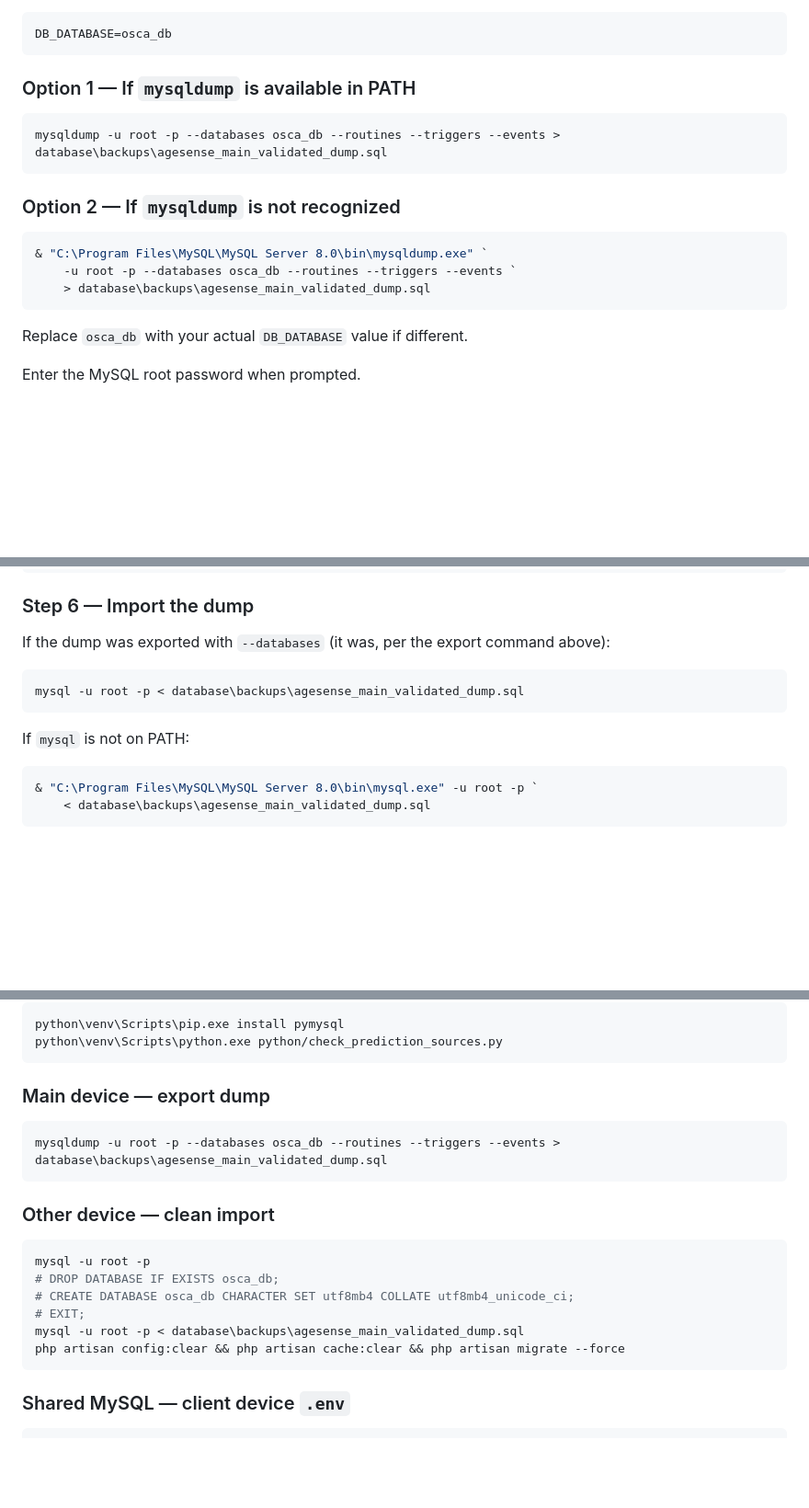
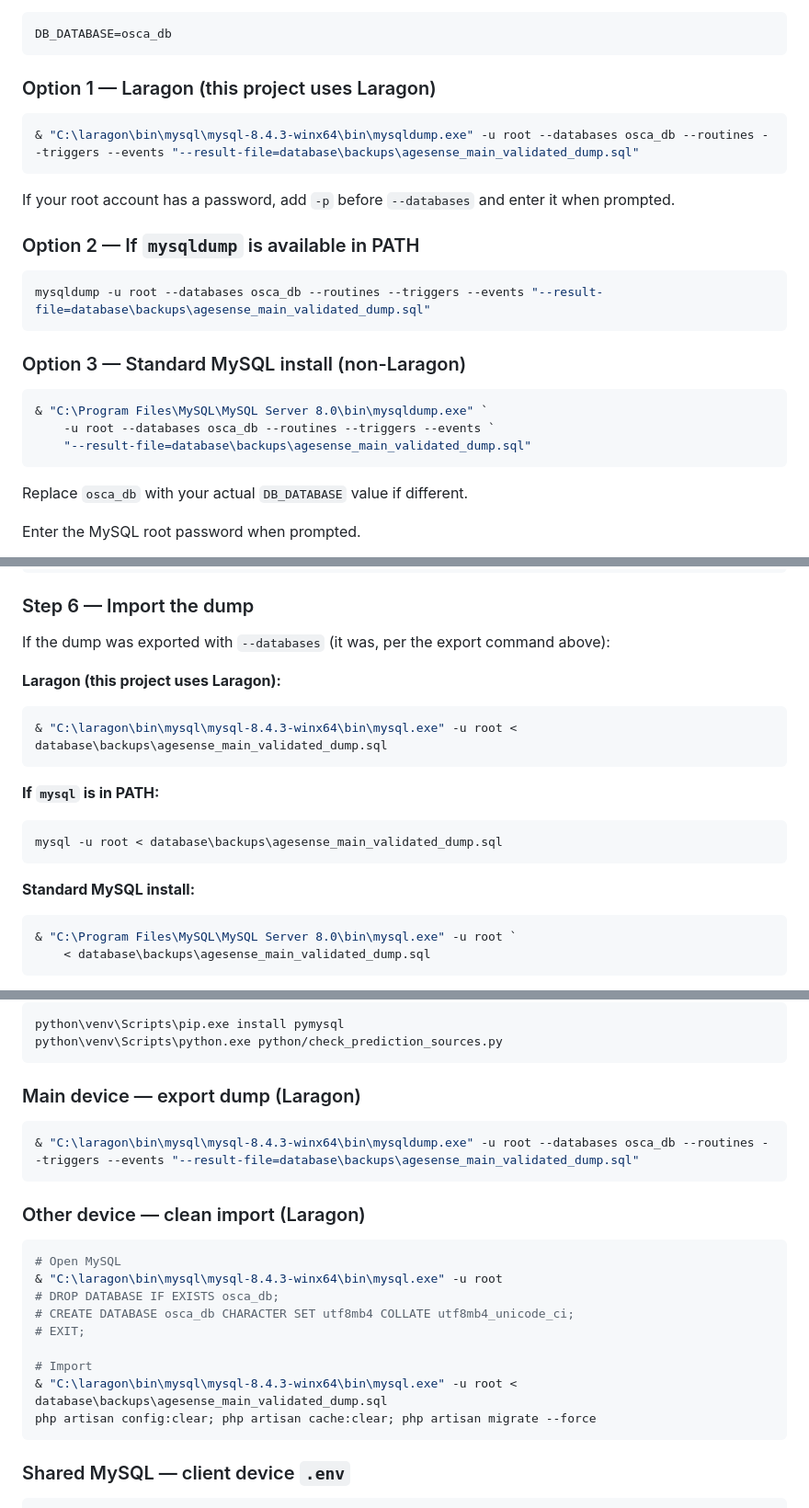
Before and after one commit to somarjez/osca-agesense, a Markdown page: docs/DATABASE_SHARING_AND_TEAM_SETUP.md, 3 parts joined by grey strips. Shown at 92% size. Drawn GitHub-style; blank space fills up the shorter version.

Commit message:
docs: update DATABASE_SHARING with Laragon mysqldump path
MySQL is installed via Laragon at:
  C:\laragon\bin\mysql\mysql-8.4.3-winx64\bin\

Updated export, import, and quick-reference commands to use the
correct Laragon binary path instead of the standard Program Files
path which does not exist on this machine.

Co-Authored-By: Claude Sonnet 4.6 <noreply@anthropic.com>

````diff
--- a/docs/DATABASE_SHARING_AND_TEAM_SETUP.md
+++ b/docs/DATABASE_SHARING_AND_TEAM_SETUP.md
@@ -157,16 +157,22 @@ Check your actual database name in `.env`:
 DB_DATABASE=osca_db
 ```
 
-### Option 1 — If `mysqldump` is available in PATH
+### Option 1 — Laragon (this project uses Laragon)
 ```powershell
-mysqldump -u root -p --databases osca_db --routines --triggers --events > database\backups\agesense_main_validated_dump.sql
+& "C:\laragon\bin\mysql\mysql-8.4.3-winx64\bin\mysqldump.exe" -u root --databases osca_db --routines --triggers --events "--result-file=database\backups\agesense_main_validated_dump.sql"
+```
+If your root account has a password, add `-p` before `--databases` and enter it when prompted.
+
+### Option 2 — If `mysqldump` is available in PATH
+```powershell
+mysqldump -u root --databases osca_db --routines --triggers --events "--result-file=database\backups\agesense_main_validated_dump.sql"
 ```
 
-### Option 2 — If `mysqldump` is not recognized
+### Option 3 — Standard MySQL install (non-Laragon)
 ```powershell
 & "C:\Program Files\MySQL\MySQL Server 8.0\bin\mysqldump.exe" `
-    -u root -p --databases osca_db --routines --triggers --events `
-    > database\backups\agesense_main_validated_dump.sql
+    -u root --databases osca_db --routines --triggers --events `
+    "--result-file=database\backups\agesense_main_validated_dump.sql"
 ```
 
 Replace `osca_db` with your actual `DB_DATABASE` value if different.
@@ -239,13 +245,20 @@ If `mysql` is not on PATH:
 ### Step 6 — Import the dump
 
 If the dump was exported with `--databases` (it was, per the export command above):
+
+**Laragon (this project uses Laragon):**
 ```powershell
-mysql -u root -p < database\backups\agesense_main_validated_dump.sql
+& "C:\laragon\bin\mysql\mysql-8.4.3-winx64\bin\mysql.exe" -u root < database\backups\agesense_main_validated_dump.sql
 ```
 
-If `mysql` is not on PATH:
+**If `mysql` is in PATH:**
 ```powershell
-& "C:\Program Files\MySQL\MySQL Server 8.0\bin\mysql.exe" -u root -p `
+mysql -u root < database\backups\agesense_main_validated_dump.sql
+```
+
+**Standard MySQL install:**
+```powershell
+& "C:\Program Files\MySQL\MySQL Server 8.0\bin\mysql.exe" -u root `
     < database\backups\agesense_main_validated_dump.sql
 ```
 
@@ -506,19 +519,22 @@ python\venv\Scripts\pip.exe install pymysql
 python\venv\Scripts\python.exe python/check_prediction_sources.py
 ```
 
-### Main device — export dump
+### Main device — export dump (Laragon)
 ```powershell
-mysqldump -u root -p --databases osca_db --routines --triggers --events > database\backups\agesense_main_validated_dump.sql
+& "C:\laragon\bin\mysql\mysql-8.4.3-winx64\bin\mysqldump.exe" -u root --databases osca_db --routines --triggers --events "--result-file=database\backups\agesense_main_validated_dump.sql"
 ```
 
-### Other device — clean import
+### Other device — clean import (Laragon)
 ```powershell
-mysql -u root -p
+# Open MySQL
+& "C:\laragon\bin\mysql\mysql-8.4.3-winx64\bin\mysql.exe" -u root
 # DROP DATABASE IF EXISTS osca_db;
 # CREATE DATABASE osca_db CHARACTER SET utf8mb4 COLLATE utf8mb4_unicode_ci;
 # EXIT;
-mysql -u root -p < database\backups\agesense_main_validated_dump.sql
-php artisan config:clear && php artisan cache:clear && php artisan migrate --force
+
+# Import
+& "C:\laragon\bin\mysql\mysql-8.4.3-winx64\bin\mysql.exe" -u root < database\backups\agesense_main_validated_dump.sql
+php artisan config:clear; php artisan cache:clear; php artisan migrate --force
 ```
 
 ### Shared MySQL — client device `.env`
````
